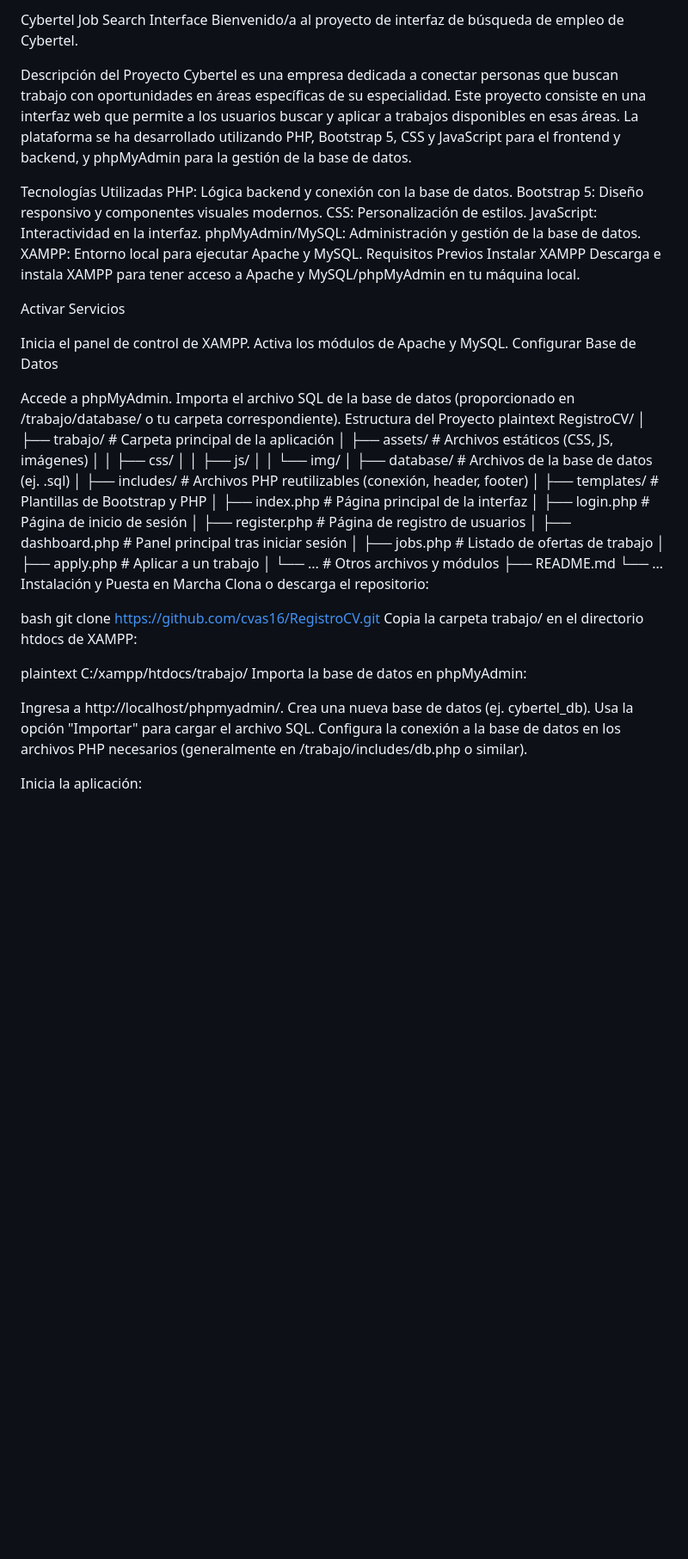
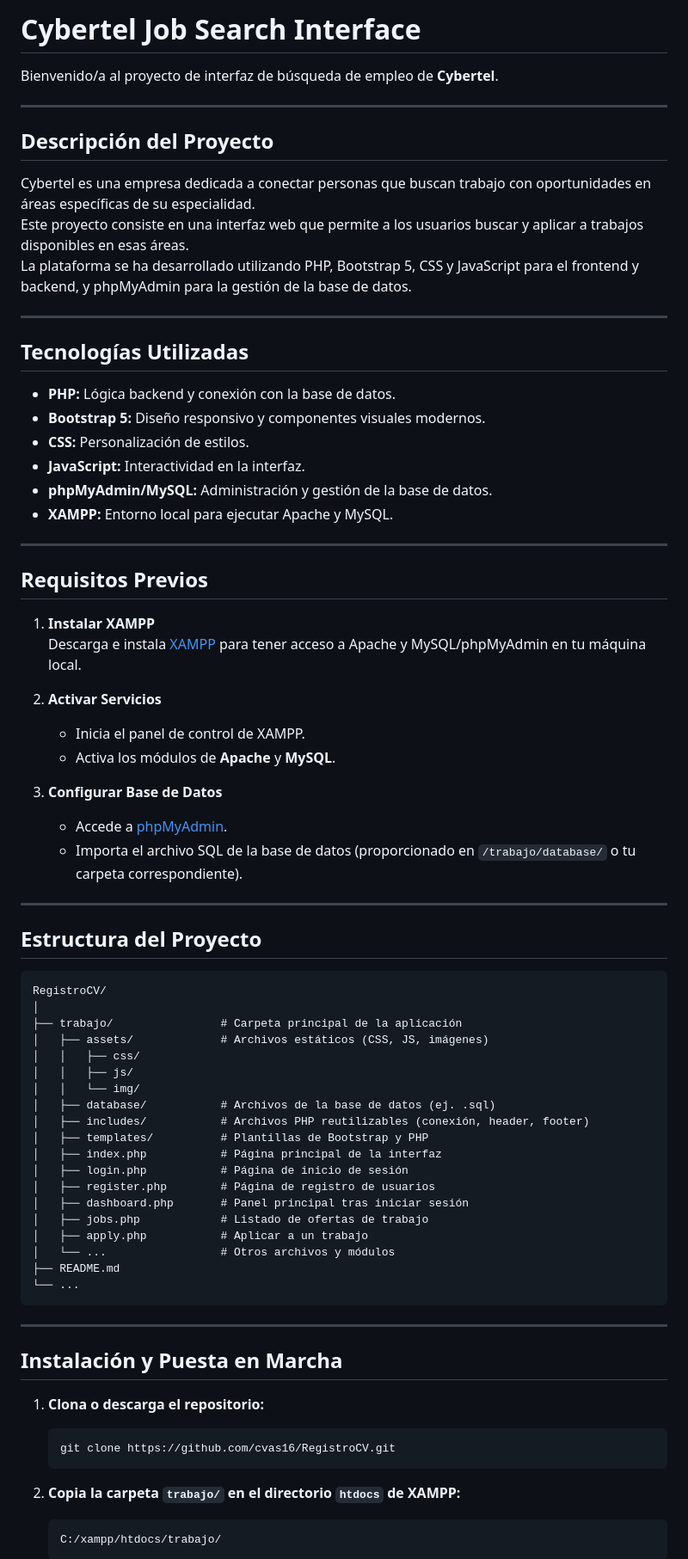
Before and after one commit to cvas16/RegistroCV, a Markdown page: README.md, the part around one of its changes. Shown at 86% size. Drawn GitHub-style; blank space fills up the shorter version.

````diff
--- a/README.md
+++ b/README.md
@@ -1,30 +1,46 @@
-Cybertel Job Search Interface
-Bienvenido/a al proyecto de interfaz de búsqueda de empleo de Cybertel.
+# Cybertel Job Search Interface
 
-Descripción del Proyecto
-Cybertel es una empresa dedicada a conectar personas que buscan trabajo con oportunidades en áreas específicas de su especialidad. Este proyecto consiste en una interfaz web que permite a los usuarios buscar y aplicar a trabajos disponibles en esas áreas. La plataforma se ha desarrollado utilizando PHP, Bootstrap 5, CSS y JavaScript para el frontend y backend, y phpMyAdmin para la gestión de la base de datos.
+Bienvenido/a al proyecto de interfaz de búsqueda de empleo de **Cybertel**.
 
-Tecnologías Utilizadas
-PHP: Lógica backend y conexión con la base de datos.
-Bootstrap 5: Diseño responsivo y componentes visuales modernos.
-CSS: Personalización de estilos.
-JavaScript: Interactividad en la interfaz.
-phpMyAdmin/MySQL: Administración y gestión de la base de datos.
-XAMPP: Entorno local para ejecutar Apache y MySQL.
-Requisitos Previos
-Instalar XAMPP
-Descarga e instala XAMPP para tener acceso a Apache y MySQL/phpMyAdmin en tu máquina local.
+---
 
-Activar Servicios
+## Descripción del Proyecto
 
-Inicia el panel de control de XAMPP.
-Activa los módulos de Apache y MySQL.
-Configurar Base de Datos
+Cybertel es una empresa dedicada a conectar personas que buscan trabajo con oportunidades en áreas específicas de su especialidad.
+Este proyecto consiste en una interfaz web que permite a los usuarios buscar y aplicar a trabajos disponibles en esas áreas.
+La plataforma se ha desarrollado utilizando PHP, Bootstrap 5, CSS y JavaScript para el frontend y backend, y phpMyAdmin para la gestión de la base de datos.
 
-Accede a phpMyAdmin.
-Importa el archivo SQL de la base de datos (proporcionado en /trabajo/database/ o tu carpeta correspondiente).
-Estructura del Proyecto
-plaintext
+---
+
+## Tecnologías Utilizadas
+
+- **PHP:** Lógica backend y conexión con la base de datos.
+- **Bootstrap 5:** Diseño responsivo y componentes visuales modernos.
+- **CSS:** Personalización de estilos.
+- **JavaScript:** Interactividad en la interfaz.
+- **phpMyAdmin/MySQL:** Administración y gestión de la base de datos.
+- **XAMPP:** Entorno local para ejecutar Apache y MySQL.
+
+---
+
+## Requisitos Previos
+
+1. **Instalar XAMPP**
+   Descarga e instala [XAMPP](https://www.apachefriends.org/index.html) para tener acceso a Apache y MySQL/phpMyAdmin en tu máquina local.
+
+2. **Activar Servicios**
+   - Inicia el panel de control de XAMPP.
+   - Activa los módulos de **Apache** y **MySQL**.
+
+3. **Configurar Base de Datos**
+   - Accede a [phpMyAdmin](http://localhost/phpmyadmin/).
+   - Importa el archivo SQL de la base de datos (proporcionado en `/trabajo/database/` o tu carpeta correspondiente).
+
+---
+
+## Estructura del Proyecto
+
+```plaintext
 RegistroCV/
 │
 ├── trabajo/                # Carpeta principal de la aplicación
@@ -44,21 +60,19 @@ RegistroCV/
 │   └── ...                 # Otros archivos y módulos
 ├── README.md
 └── ...
-Instalación y Puesta en Marcha
-Clona o descarga el repositorio:
+```
 
-bash
-git clone https://github.com/cvas16/RegistroCV.git
-Copia la carpeta trabajo/ en el directorio htdocs de XAMPP:
+---
 
-plaintext
-C:/xampp/htdocs/trabajo/
-Importa la base de datos en phpMyAdmin:
+## Instalación y Puesta en Marcha
 
-Ingresa a http://localhost/phpmyadmin/.
-Crea una nueva base de datos (ej. cybertel_db).
-Usa la opción "Importar" para cargar el archivo SQL.
-Configura la conexión a la base de datos en los archivos PHP necesarios (generalmente en /trabajo/includes/db.php o similar).
+1. **Clona o descarga el repositorio:**
+   ```bash
+   git clone https://github.com/cvas16/RegistroCV.git
+   ```
 
-Inicia la aplicación:
+2. **Copia la carpeta `trabajo/` en el directorio `htdocs` de XAMPP:**
+   ```plaintext
+   C:/xampp/htdocs/trabajo/
+   ```
 
````
Also changed, not shown: other parts of README.md (+29 -10 lines).
